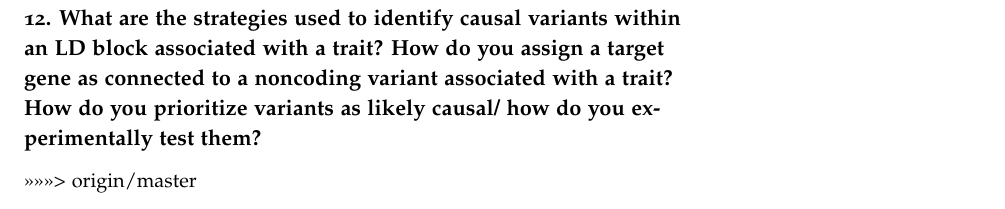
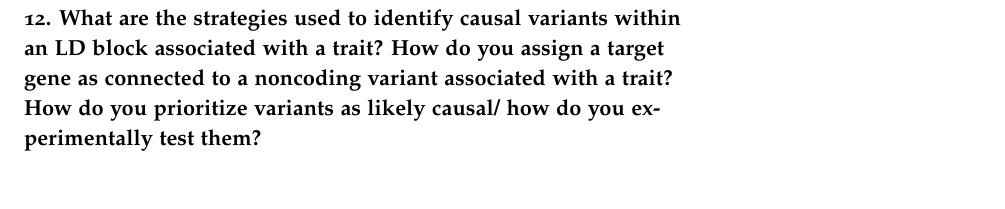
Before and after one commit to cczysz/prelim, a LaTeX document (prelim.tex): part of page 17 of 34 before the commit and part of page 17 of 33 after it, cut so that both start at the same text. Compiled offline with pdfLaTeX.

Commit message:
formatting

```diff
--- a/prelim.tex
+++ b/prelim.tex
@@ -520,7 +520,6 @@ The relatedness between subjects is calculated in a kinship matrix, an nxn matri
 
 \newpage
 \subsection{12. What are the strategies used to identify causal variants within an LD block associated with a trait? How do you assign a target gene as connected to a noncoding variant associated with a trait? How do you prioritize variants as likely causal/ how do you experimentally test them?}
->>>>>>> origin/master
 
 \newpage
 \section{Genetic Architecture of Human Phenotypes}\label{sec:genarch}
```
Also changed, not shown: prelim.pdf, prelim.tex (2 more changed lines), 1 other file.
